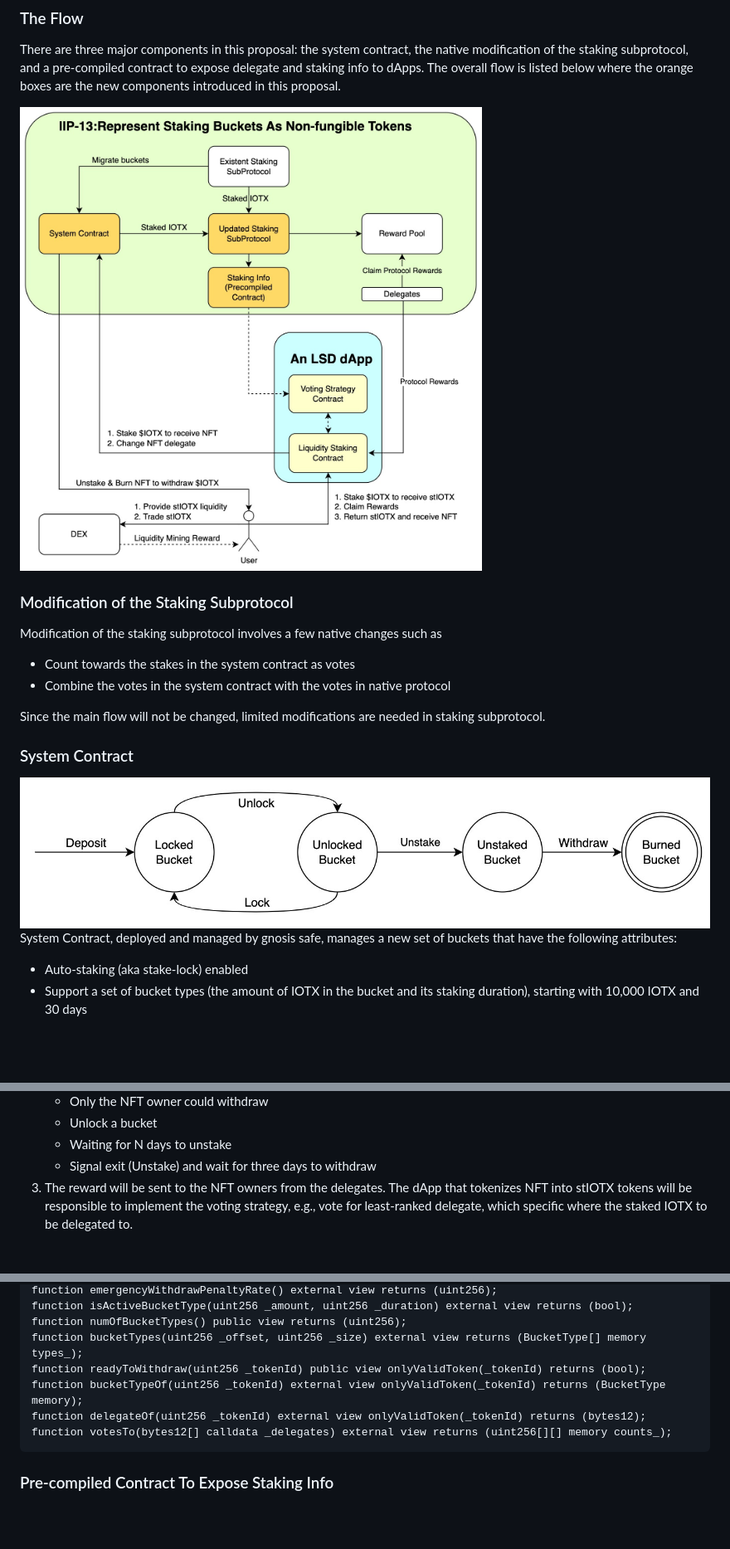
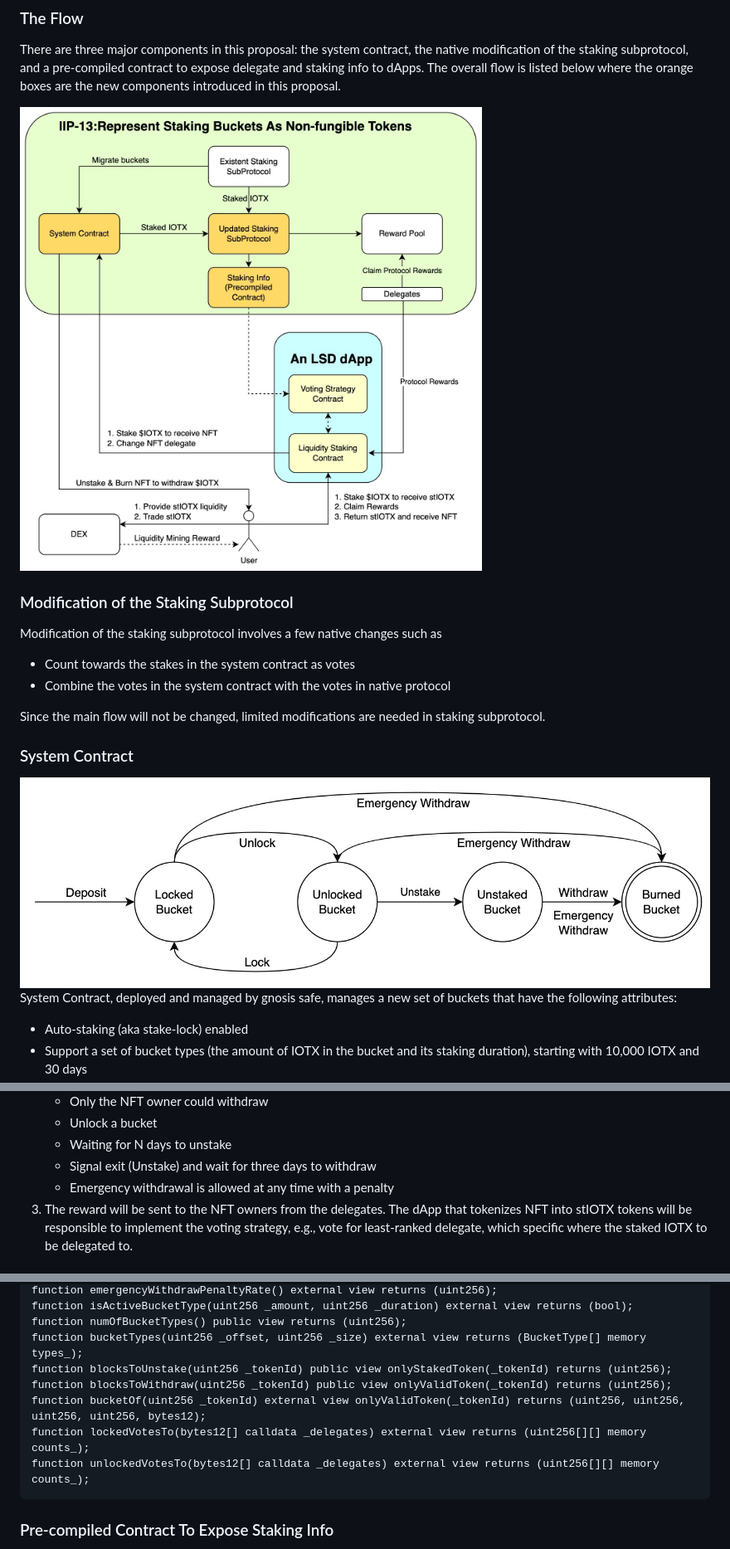
Before and after one commit to iotexproject/iips, a Markdown page: iip-13.md, 3 parts joined by grey strips. Shown at 83% size. GitHub-like rendering; pictures changed too: assets/iip-13-state-machine.jpg (added), iip-13-state-machine.jpg (deleted); blank space fills up the shorter version.

Commit message:
update iip-13

````diff
--- a/iip-13.md
+++ b/iip-13.md
@@ -28,7 +28,7 @@ To support the native representation of staking buckets as NFTs, the high-level
 ### The Flow
 There are three major components in this proposal: the system contract, the native modification of the staking subprotocol, and a pre-compiled contract to expose delegate and staking info to dApps. The overall flow is listed below where the orange boxes are the new components introduced in this proposal.
 
-![flow](iip-13-flow.jpg)
+![flow](assets/iip-13-flow.jpg)
 
 ### Modification of the Staking Subprotocol
 Modification of the staking subprotocol involves a few native changes such as
@@ -38,7 +38,7 @@ Modification of the staking subprotocol involves a few native changes such as
 Since the main flow will not be changed, limited modifications are needed in staking subprotocol.
 
 ### System Contract
-![state-machine](iip-13-state-machine.jpg)
+![state-machine](assets/iip-13-state-machine.jpg)
 System Contract, deployed and managed by gnosis safe, manages a new set of buckets that have the following attributes:
 - Auto-staking (aka stake-lock) enabled
 - Support a set of bucket types (the amount of IOTX in the bucket and its staking duration), starting with 10,000 IOTX and 30 days
@@ -54,6 +54,7 @@ Three major functions of the system contract are:
     - Unlock a bucket
     - Waiting for N days to unstake
     - Signal exit (Unstake) and wait for three days to withdraw
+    - Emergency withdrawal is allowed at any time with a penalty
 3. The reward will be sent to the NFT owners from the delegates. The dApp that tokenizes NFT into stIOTX tokens will be responsible to implement the voting strategy, e.g., vote for least-ranked delegate, which specific where the staked IOTX to be delegated to.
 
 #### Interfaces
@@ -73,10 +74,11 @@ function emergencyWithdrawPenaltyRate() external view returns (uint256);
 function isActiveBucketType(uint256 _amount, uint256 _duration) external view returns (bool);
 function numOfBucketTypes() public view returns (uint256);
 function bucketTypes(uint256 _offset, uint256 _size) external view returns (BucketType[] memory types_);
-function readyToWithdraw(uint256 _tokenId) public view onlyValidToken(_tokenId) returns (bool);
-function bucketTypeOf(uint256 _tokenId) external view onlyValidToken(_tokenId) returns (BucketType memory);
-function delegateOf(uint256 _tokenId) external view onlyValidToken(_tokenId) returns (bytes12);
-function votesTo(bytes12[] calldata _delegates) external view returns (uint256[][] memory counts_);
+function blocksToUnstake(uint256 _tokenId) public view onlyStakedToken(_tokenId) returns (uint256);
+function blocksToWithdraw(uint256 _tokenId) public view onlyValidToken(_tokenId) returns (uint256);
+function bucketOf(uint256 _tokenId) external view onlyValidToken(_tokenId) returns (uint256, uint256, uint256, uint256, bytes12);
+function lockedVotesTo(bytes12[] calldata _delegates) external view returns (uint256[][] memory counts_);
+function unlockedVotesTo(bytes12[] calldata _delegates) external view returns (uint256[][] memory counts_);
 ```
 
 ### Pre-compiled Contract To Expose Staking Info
````
Also changed, not shown: assets/iip-13-flow.jpg (renamed from iip-13-flow.jpg).
